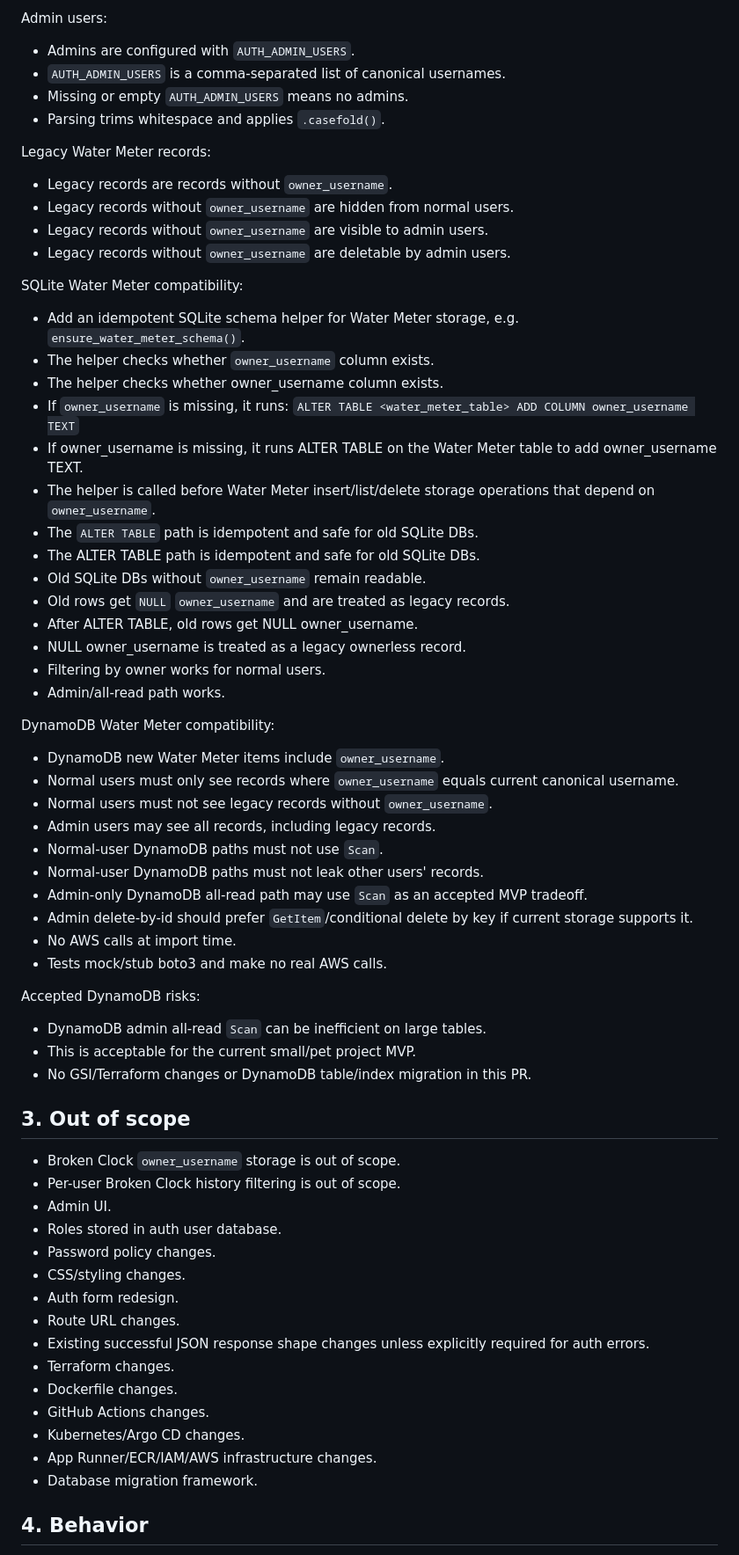
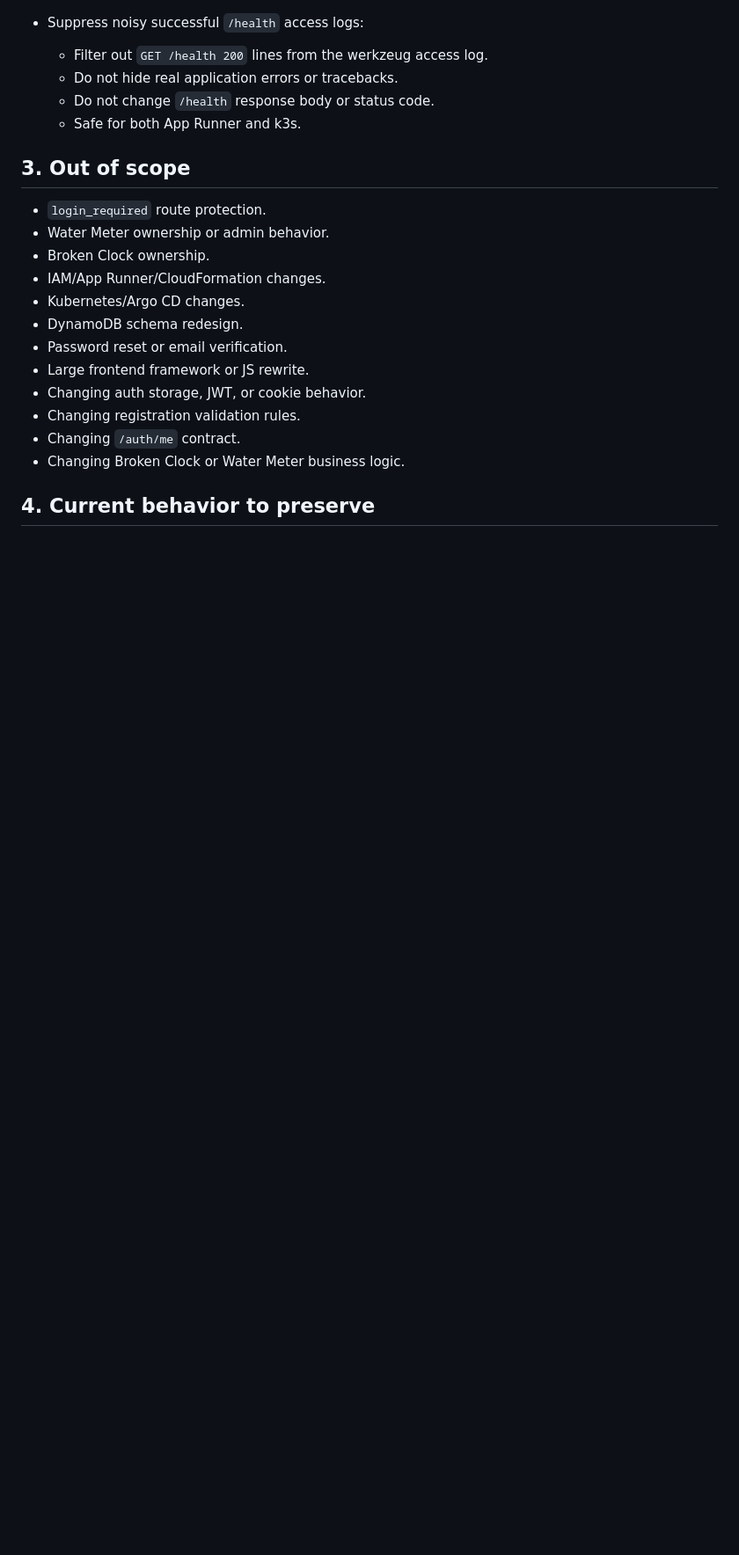
Before and after one commit to BellDell/articles-api, a Markdown page: PLAN.md, the part around one of its changes. Shown at 88% size. Drawn GitHub-style; blank space fills up the shorter version.

```diff
--- a/PLAN.md
+++ b/PLAN.md
@@ -74,71 +42,23 @@ Water Meter ownership:
-Admin users:
-
-* Admins are configured with `AUTH_ADMIN_USERS`.
-* `AUTH_ADMIN_USERS` is a comma-separated list of canonical usernames.
-* Missing or empty `AUTH_ADMIN_USERS` means no admins.
-* Parsing trims whitespace and applies `.casefold()`.
-
-Legacy Water Meter records:
-
-* Legacy records are records without `owner_username`.
-* Legacy records without `owner_username` are hidden from normal users.
-* Legacy records without `owner_username` are visible to admin users.
-* Legacy records without `owner_username` are deletable by admin users.
-
-SQLite Water Meter compatibility:
-
-* Add an idempotent SQLite schema helper for Water Meter storage, e.g. `ensure_water_meter_schema()`.
-* The helper checks whether `owner_username` column exists.
-* The helper checks whether owner_username column exists.
-* If `owner_username` is missing, it runs:
-  `ALTER TABLE <water_meter_table> ADD COLUMN owner_username TEXT`
-* If owner_username is missing, it runs ALTER TABLE on the Water Meter table to add owner_username TEXT.
-* The helper is called before Water Meter insert/list/delete storage operations that depend on `owner_username`.
-* The `ALTER TABLE` path is idempotent and safe for old SQLite DBs.
-* The ALTER TABLE path is idempotent and safe for old SQLite DBs.
-* Old SQLite DBs without `owner_username` remain readable.
-* Old rows get `NULL` `owner_username` and are treated as legacy records.
-* After ALTER TABLE, old rows get NULL owner_username.
-* NULL owner_username is treated as a legacy ownerless record.
-* Filtering by owner works for normal users.
-* Admin/all-read path works.
-
-DynamoDB Water Meter compatibility:
-
-* DynamoDB new Water Meter items include `owner_username`.
-* Normal users must only see records where `owner_username` equals current canonical username.
-* Normal users must not see legacy records without `owner_username`.
-* Admin users may see all records, including legacy records.
-* Normal-user DynamoDB paths must not use `Scan`.
-* Normal-user DynamoDB paths must not leak other users' records.
-* Admin-only DynamoDB all-read path may use `Scan` as an accepted MVP tradeoff.
-* Admin delete-by-id should prefer `GetItem`/conditional delete by key if current storage supports it.
-* No AWS calls at import time.
-* Tests mock/stub boto3 and make no real AWS calls.
-
-Accepted DynamoDB risks:
-
-* DynamoDB admin all-read `Scan` can be inefficient on large tables.
-* This is acceptable for the current small/pet project MVP.
-* No GSI/Terraform changes or DynamoDB table/index migration in this PR.
+- Suppress noisy successful `/health` access logs:
+  - Filter out `GET /health 200` lines from the werkzeug access log.
+  - Do not hide real application errors or tracebacks.
+  - Do not change `/health` response body or status code.
+  - Safe for both App Runner and k3s.
 
 ## 3. Out of scope
 
-* Broken Clock `owner_username` storage is out of scope.
-* Per-user Broken Clock history filtering is out of scope.
-* Admin UI.
-* Roles stored in auth user database.
-* Password policy changes.
-* CSS/styling changes.
-* Auth form redesign.
-* Route URL changes.
-* Existing successful JSON response shape changes unless explicitly required for auth errors.
-* Terraform changes.
-* Dockerfile changes.
-* GitHub Actions changes.
-* Kubernetes/Argo CD changes.
-* App Runner/ECR/IAM/AWS infrastructure changes.
-* Database migration framework.
+- `login_required` route protection.
+- Water Meter ownership or admin behavior.
+- Broken Clock ownership.
+- IAM/App Runner/CloudFormation changes.
+- Kubernetes/Argo CD changes.
+- DynamoDB schema redesign.
+- Password reset or email verification.
+- Large frontend framework or JS rewrite.
+- Changing auth storage, JWT, or cookie behavior.
+- Changing registration validation rules.
+- Changing `/auth/me` contract.
+- Changing Broken Clock or Water Meter business logic.
 
-## 4. Behavior
+## 4. Current behavior to preserve
 
```
Also changed, not shown: other parts of PLAN.md (+174 -148 lines).
